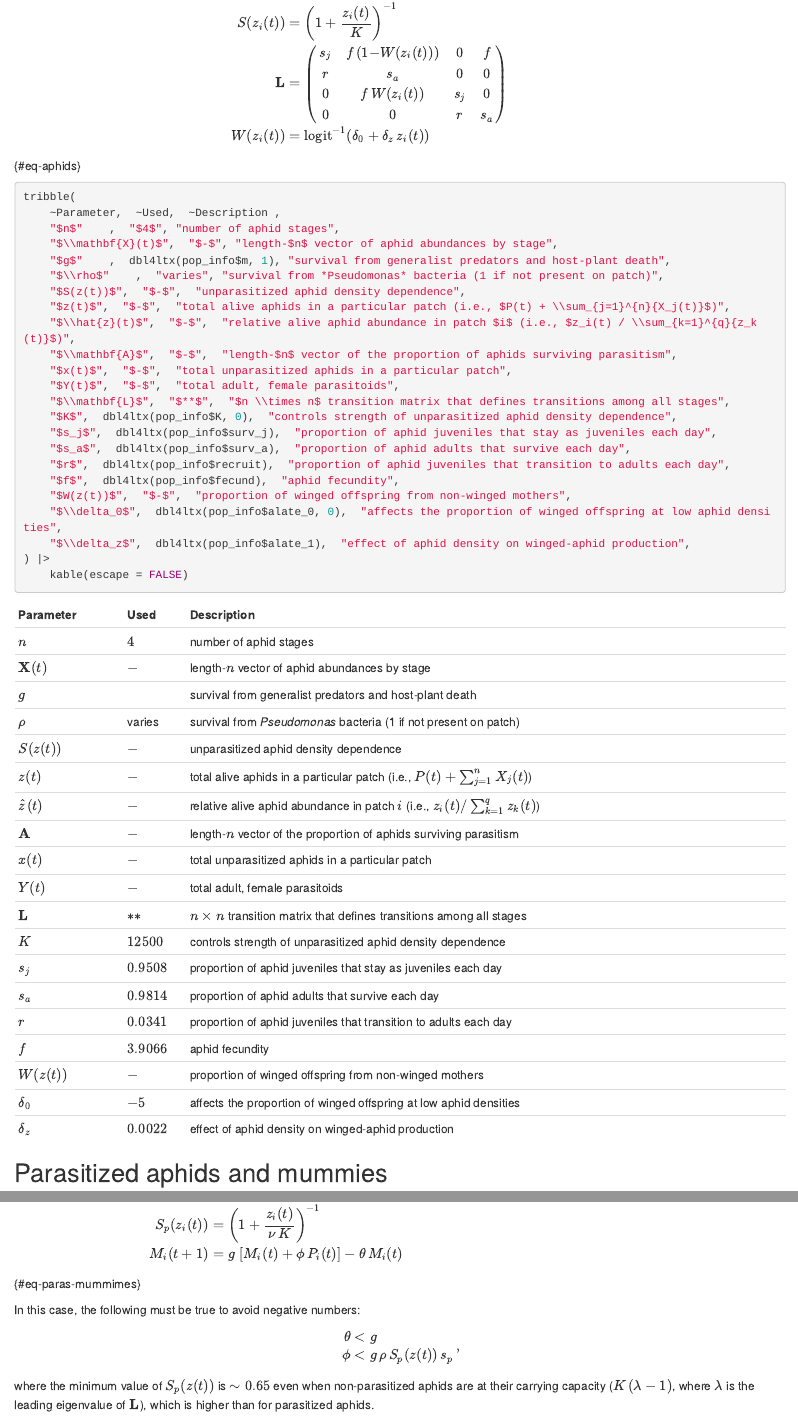
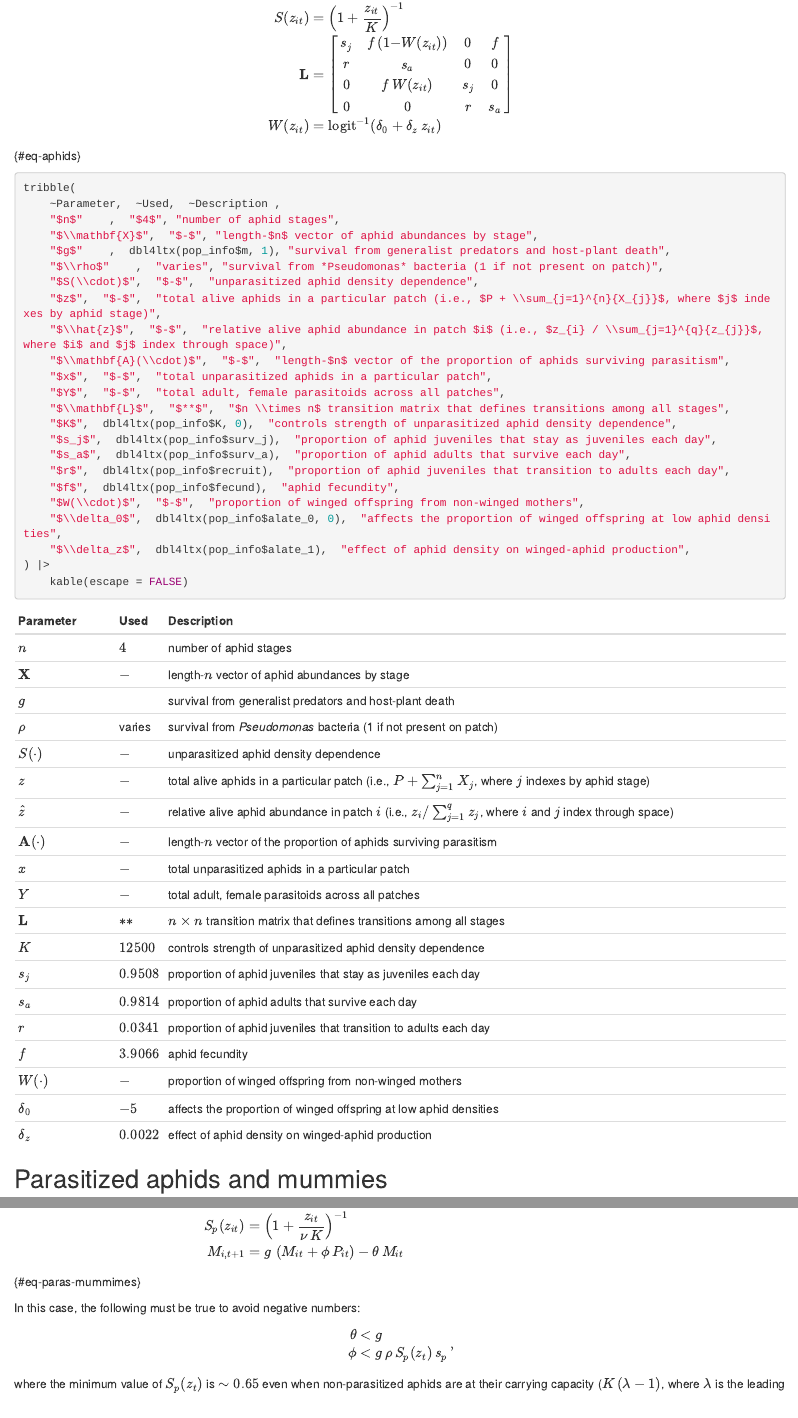
Before and after one commit to lucasnell/aeonia, an R Markdown document (vignettes/host-parasitoid-model.Rmd): the page in a window 1100 px wide, from 260 px down before the commit and from 280 px down after it, so that both start at the same text, and a second part further down, joined at a grey line. Rendered offline with R 4.5, knitr and Pandoc, with nearby package versions; common packages that the code uses without loading them are loaded.

Commit message:
In vignette, use subscripts for time

```diff
--- a/vignettes/host-parasitoid-model.Rmd
+++ b/vignettes/host-parasitoid-model.Rmd
@@ -59,16 +61,16 @@ Aphid populations ($\mathbf{X}$) on patch $i$ follow the following equations
 <!-- -->
 $$
 \begin{split}
-    \mathbf{X}_i(t+1) &= g \, \rho_i \, S(z_i(t)) \,
-        \mathbf{A}(x_i(t), \hat{z}_i(t), Y(t)) \odot \left[ \mathbf{L} \, \mathbf{X}_i(t) \right] \\
-    S(z_i(t)) &= \left( 1 + \frac{z_i(t)}{K} \right)^{-1} \\
-    \mathbf{L} &= \begin{pmatrix}
-        s_j     & f \, (1{-}W(z_i(t))) & 0     & f   \\
+    \mathbf{X}_{i,t+1} &= g \, \rho_i \, S(z_{it}) \,
+        \mathbf{A}(x_{it}, \hat{z}_{it}, Y_{t}) \odot \left[ \mathbf{L} \, \mathbf{X}_{it} \right] \\
+    S(z_{it}) &= \left( 1 + \frac{z_{it}}{K} \right)^{-1} \\
+    \mathbf{L} &= \begin{bmatrix}
+        s_j     & f \, (1{-}W(z_{it})) & 0     & f   \\
         r       & s_a       & 0     & 0   \\
-        0       & f \, W(z_i(t)) & s_j   & 0   \\
+        0       & f \, W(z_{it}) & s_j   & 0   \\
         0       & 0         & r     & s_a \\
-        \end{pmatrix} \\
-    W(z_i(t)) &= \textrm{logit}^{-1}(\delta_0 + \delta_z \, z_i(t)) \\
+        \end{bmatrix} \\
+    W(z_{it}) &= \textrm{logit}^{-1}(\delta_0 + \delta_z \, z_{it}) \\
 \end{split}
 $$ {#eq-aphids}
 
@@ -81,22 +83,22 @@ $$ {#eq-aphids}
 tribble(
     ~Parameter,  ~Used,  ~Description ,
     "$n$"    ,  "$4$", "number of aphid stages",
-    "$\\mathbf{X}(t)$",  "$-$", "length-$n$ vector of aphid abundances by stage",
+    "$\\mathbf{X}$",  "$-$", "length-$n$ vector of aphid abundances by stage",
     "$g$"    ,  dbl4ltx(pop_info$m, 1), "survival from generalist predators and host-plant death",
     "$\\rho$"    ,  "varies", "survival from *Pseudomonas* bacteria (1 if not present on patch)",
-    "$S(z(t))$",  "$-$",  "unparasitized aphid density dependence",
-    "$z(t)$",  "$-$",  "total alive aphids in a particular patch (i.e., $P(t) + \\sum_{j=1}^{n}{X_j(t)}$)",
-    "$\\hat{z}(t)$",  "$-$",  "relative alive aphid abundance in patch $i$ (i.e., $z_i(t) / \\sum_{k=1}^{q}{z_k(t)}$)",
-    "$\\mathbf{A}$",  "$-$",  "length-$n$ vector of the proportion of aphids surviving parasitism",
-    "$x(t)$",  "$-$",  "total unparasitized aphids in a particular patch",
-    "$Y(t)$",  "$-$",  "total adult, female parasitoids",
+    "$S(\\cdot)$",  "$-$",  "unparasitized aphid density dependence",
+    "$z$",  "$-$",  "total alive aphids in a particular patch (i.e., $P + \\sum_{j=1}^{n}{X_{j}}$, where $j$ indexes by aphid stage)",
+    "$\\hat{z}$",  "$-$",  "relative alive aphid abundance in patch $i$ (i.e., $z_{i} / \\sum_{j=1}^{q}{z_{j}}$, where $i$ and $j$ index through space)",
+    "$\\mathbf{A}(\\cdot)$",  "$-$",  "length-$n$ vector of the proportion of aphids surviving parasitism",
+    "$x$",  "$-$",  "total unparasitized aphids in a particular patch",
+    "$Y$",  "$-$",  "total adult, female parasitoids across all patches",
     "$\\mathbf{L}$",  "$**$",  "$n \\times n$ transition matrix that defines transitions among all stages",
     "$K$",  dbl4ltx(pop_info$K, 0),  "controls strength of unparasitized aphid density dependence",
     "$s_j$",  dbl4ltx(pop_info$surv_j),  "proportion of aphid juveniles that stay as juveniles each day",
     "$s_a$",  dbl4ltx(pop_info$surv_a),  "proportion of aphid adults that survive each day",
     "$r$",  dbl4ltx(pop_info$recruit),  "proportion of aphid juveniles that transition to adults each day",
     "$f$",  dbl4ltx(pop_info$fecund),  "aphid fecundity",
-    "$W(z(t))$",  "$-$",  "proportion of winged offspring from non-winged mothers",
+    "$W(\\cdot)$",  "$-$",  "proportion of winged offspring from non-winged mothers",
     "$\\delta_0$",  dbl4ltx(pop_info$alate_0, 0),  "affects the proportion of winged offspring at low aphid densities",
     "$\\delta_z$",  dbl4ltx(pop_info$alate_1),  "effect of aphid density on winged-aphid production",
 ) |>
@@ -116,12 +118,12 @@ the following equations
 <!-- -->
 $$
 \begin{split}
-    P_i(t+1) &= g \, \rho_i \, S_p(z_i(t)) \, \left(s_p \, P_i(t) +
-        \left[1 - \mathbf{A}(x_i(t),\hat{z}_i(t),Y(t))\right]^{\intercal} \,
-            \mathbf{L} \mathbf{X}_i(t)
-        \right) - \phi \, P_i(t) \\
-    S_p(z_i(t)) &= \left( 1 + \frac{z_i(t)}{\nu \, K} \right)^{-1} \\
-    M_i(t+1) &= g \, \left[M_i(t) + \phi \, P_i(t) \right] - \theta \, M_i(t) \\
+    P_{i,t+1} &= g \, \rho_i \, S_p(z_{it}) \, \left(s_p \, P_{it} +
+        \left[1 - \mathbf{A}(x_{it},\hat{z}_{it},Y_{t})\right]^{\intercal} \,
+            \mathbf{L} \mathbf{X}_{it}
+        \right) - \phi \, P_{it} \\
+    S_p(z_{it}) &= \left( 1 + \frac{z_{it}}{\nu \, K} \right)^{-1} \\
+    M_{i,t+1} &= g \, \left( M_{it} + \phi \, P_{it} \right) - \theta \, M_{it} \\
 \end{split}
 $$ {#eq-paras-mummimes}
 
@@ -207 +209,2 @@ $$
+    k \, (h \, x_{it} + 1)} \right]^{\circ -k}
 $$ {#eq-wasp-attacks}
```
Also changed, not shown: vignettes/host-parasitoid-model.Rmd (24 more changed lines).
